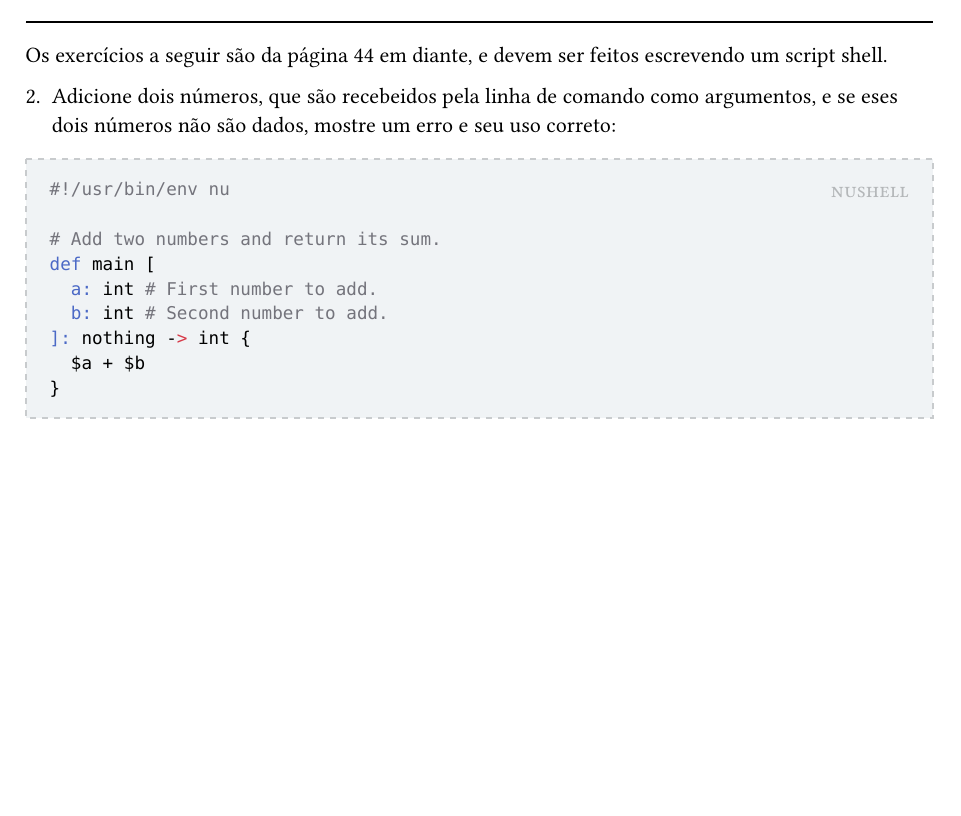
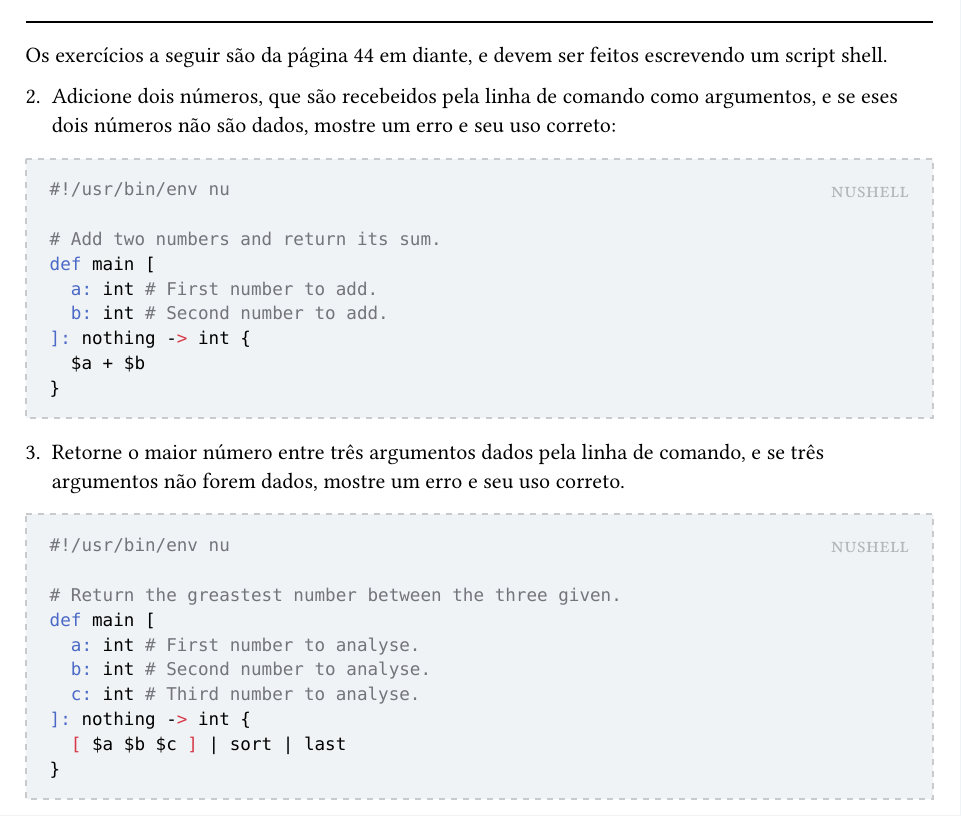
Before and after one commit to edsomjr/RLT, a Typst document (computacao/linux_shell_scripting_tutorial_ver_1_0/resume.typ): part of the page, cut so that both start at the same text, the shorter picture padded with empty space. Compiled offline with Typst 0.15.

Commit message:
Adicionar solução do terceiro exercício em Nushell

````diff
--- a/computacao/linux_shell_scripting_tutorial_ver_1_0/resume.typ
+++ b/computacao/linux_shell_scripting_tutorial_ver_1_0/resume.typ
@@ -53,3 +53,20 @@ def main [
 }
 ```
 ]
+
+3. Retorne o maior número entre três argumentos dados pela linha de comando, e se três argumentos não forem dados, mostre um erro e seu uso correto.
+
+#solution[nushell][
+```bash
+#!/usr/bin/env nu
+
+# Return the greastest number between the three given.
+def main [
+	a: int # First number to analyse.
+	b: int # Second number to analyse.
+	c: int # Third number to analyse.
+]: nothing -> int {
+	[ $a $b $c ] | sort | last
+}
+```
+]
````
Also changed, not shown: computacao/linux_shell_scripting_tutorial_ver_1_0/resume.pdf, 3 other files.
